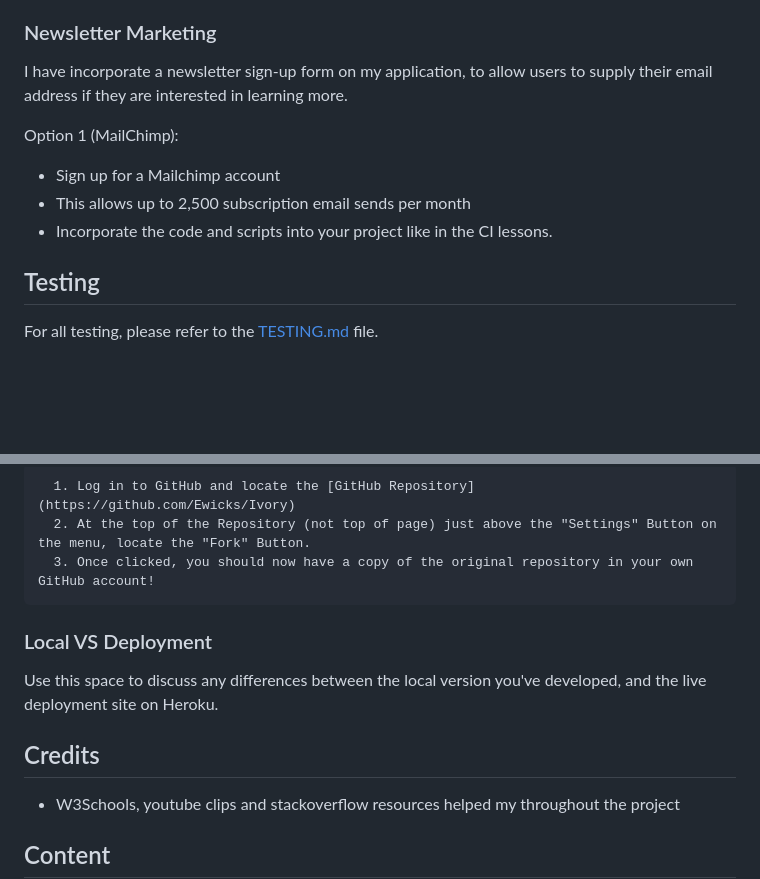
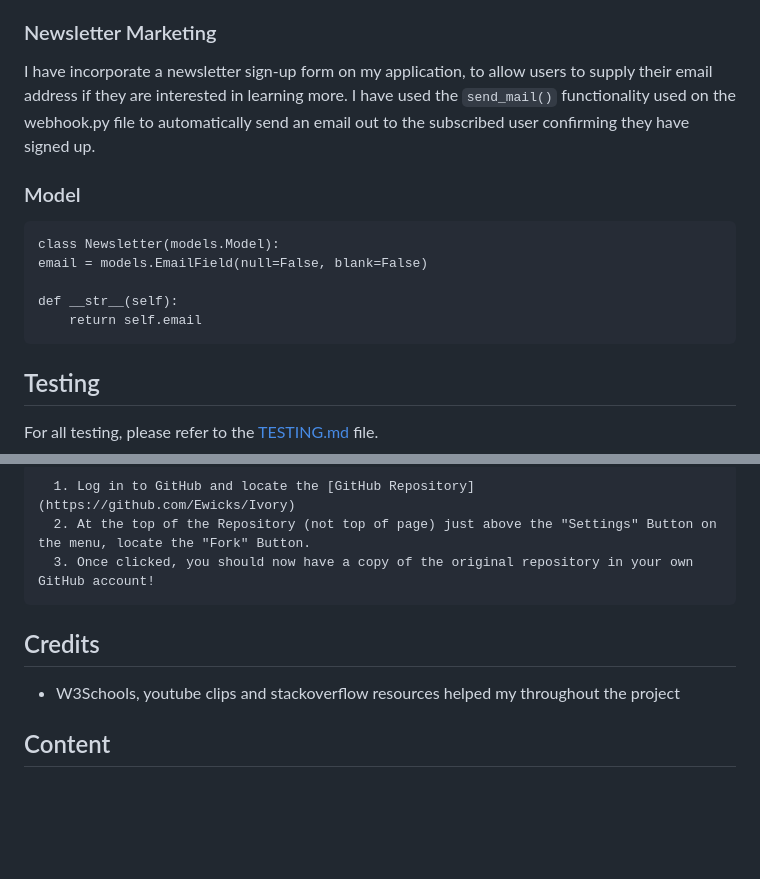
Before and after one commit to Ewicks/Ivory-e-commerce, a Markdown page: README.md, 2 parts joined by grey strips. Rendered like a GitHub page; folded sections open; blank space fills up the shorter version.

Commit message:
Add newsletter to readme

```diff
--- a/README.md
+++ b/README.md
@@ -300,11 +300,17 @@ Further links for future implementation:
 
 I have incorporate a newsletter sign-up form on my application, to allow users to supply their
 email address if they are interested in learning more.
+I have used the `send_mail()` functionality used on the webhook.py file to automatically send an email out to the subscribed user confirming they have signed up.
 
-Option 1 (MailChimp):
-- Sign up for a Mailchimp account
-- This allows up to 2,500 subscription email sends per month
-- Incorporate the code and scripts into your project like in the CI lessons.
+
+### Model
+    class Newsletter(models.Model):
+    email = models.EmailField(null=False, blank=False)
+
+    def __str__(self):
+        return self.email
+
+
 
 ## Testing
 
@@ -649,13 +656,7 @@ If you'd like to backup your database models, use the following command for each
 </details>
 
 
-
-### Local VS Deployment
-
-Use this space to discuss any differences between the local version you've developed, and the live deployment site on Heroku.
-
 ## Credits
-
 
 * W3Schools, youtube clips and stackoverflow resources helped my throughout the project
 
```
Also changed, not shown: other parts of README.md (+2 -1 lines).
